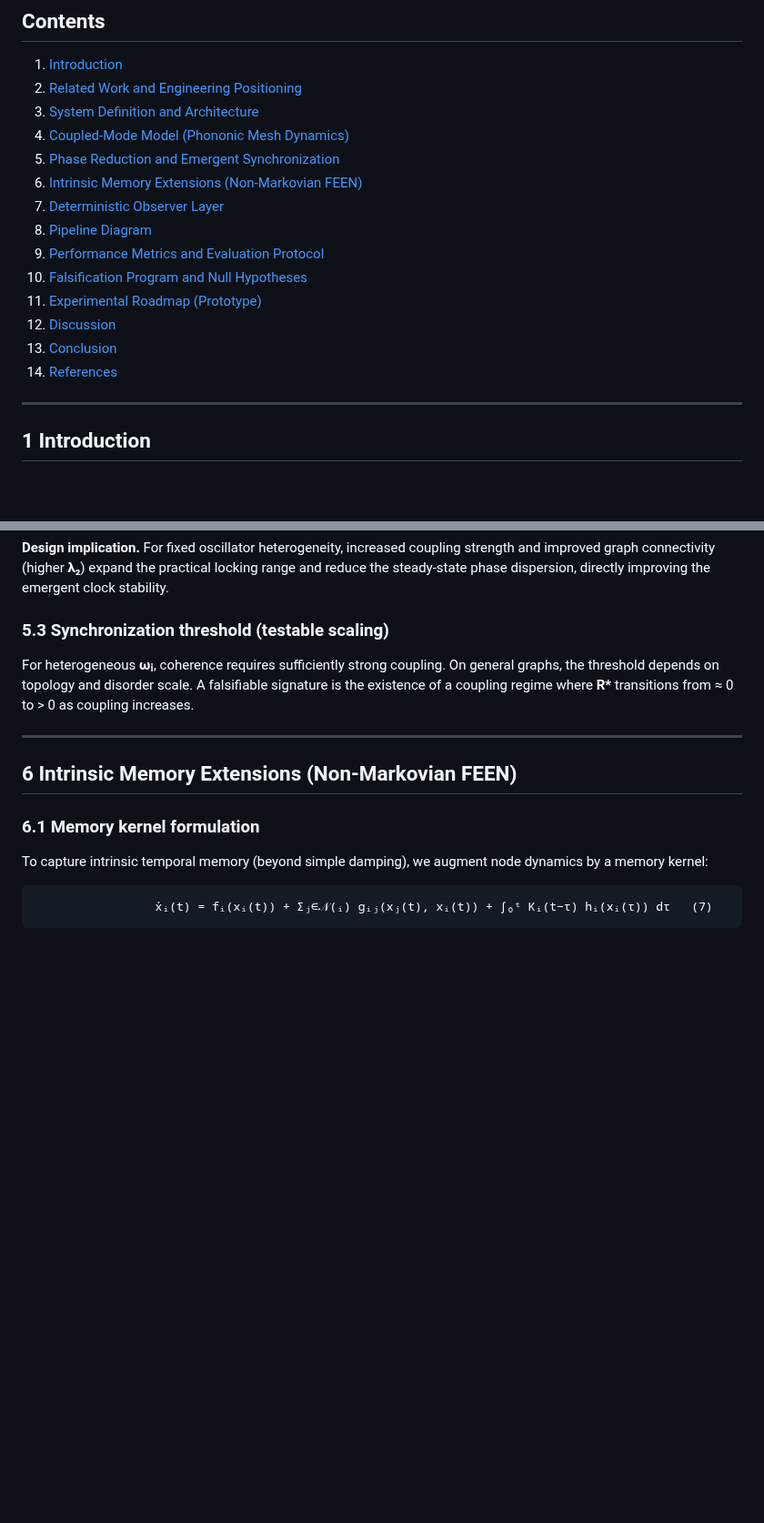
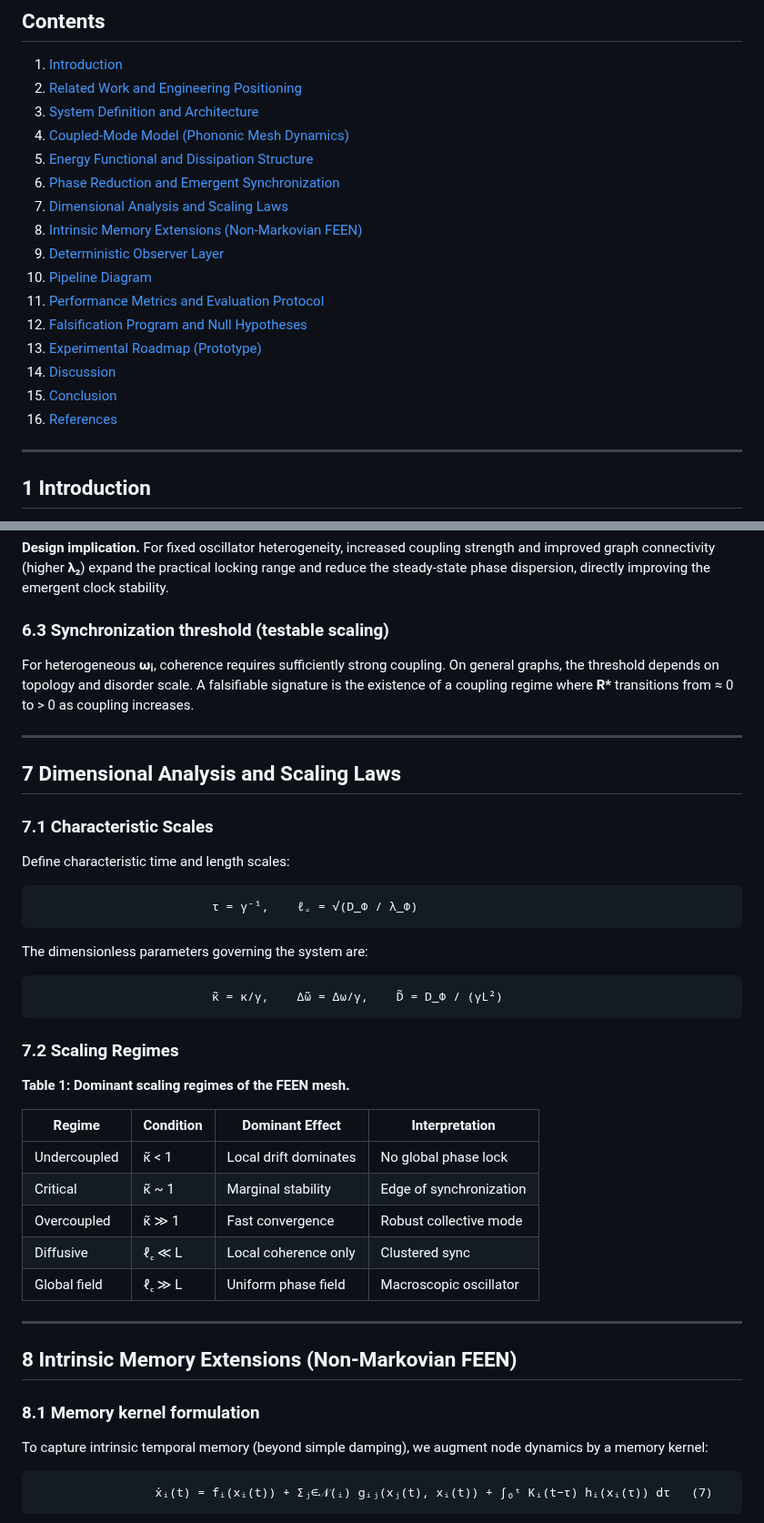
Before and after one commit to dfeen87/FEEN, a Markdown page: docs/SPIRAL_TIME.md, 2 parts joined by grey strips. Shown at 91% size. Drawn GitHub-style; blank space fills up the shorter version.

Commit message:
Revise sections and update table of contents

````diff
--- a/docs/SPIRAL_TIME.md
+++ b/docs/SPIRAL_TIME.md
@@ -32,16 +32,18 @@ We formalize FEEN, a distributed phononic mesh network that performs timing, sen
 2. [Related Work and Engineering Positioning](#2-related-work-and-engineering-positioning)
 3. [System Definition and Architecture](#3-system-definition-and-architecture)
 4. [Coupled-Mode Model (Phononic Mesh Dynamics)](#4-coupled-mode-model-phononic-mesh-dynamics)
-5. [Phase Reduction and Emergent Synchronization](#5-phase-reduction-and-emergent-synchronization)
-6. [Intrinsic Memory Extensions (Non-Markovian FEEN)](#6-intrinsic-memory-extensions-non-markovian-feen)
-7. [Deterministic Observer Layer](#7-deterministic-observer-layer-optional-δφ-type-functional)
-8. [Pipeline Diagram](#8-pipeline-diagram)
-9. [Performance Metrics and Evaluation Protocol](#9-performance-metrics-and-evaluation-protocol)
-10. [Falsification Program and Null Hypotheses](#10-falsification-program-and-null-hypotheses)
-11. [Experimental Roadmap (Prototype)](#11-experimental-roadmap-prototype)
-12. [Discussion](#12-discussion)
-13. [Conclusion](#13-conclusion)
-14. [References](#references)
+5. [Energy Functional and Dissipation Structure](#5-energy-functional-and-dissipation-structure)
+6. [Phase Reduction and Emergent Synchronization](#6-phase-reduction-and-emergent-synchronization)
+7. [Dimensional Analysis and Scaling Laws](#7-dimensional-analysis-and-scaling-laws)
+8. [Intrinsic Memory Extensions (Non-Markovian FEEN)](#8-intrinsic-memory-extensions-non-markovian-feen)
+9. [Deterministic Observer Layer](#9-deterministic-observer-layer-optional-δφ-type-functional)
+10. [Pipeline Diagram](#10-pipeline-diagram)
+11. [Performance Metrics and Evaluation Protocol](#11-performance-metrics-and-evaluation-protocol)
+12. [Falsification Program and Null Hypotheses](#12-falsification-program-and-null-hypotheses)
+13. [Experimental Roadmap (Prototype)](#13-experimental-roadmap-prototype)
+14. [Discussion](#14-discussion)
+15. [Conclusion](#15-conclusion)
+16. [References](#references)
 
 ---
 
@@ -216,15 +327,45 @@ Define the **global order parameter**:
 
 **Design implication.** For fixed oscillator heterogeneity, increased coupling strength and improved graph connectivity (higher **λ₂**) expand the practical locking range and reduce the steady-state phase dispersion, directly improving the emergent clock stability.
 
-### 5.3 Synchronization threshold (testable scaling)
+### 6.3 Synchronization threshold (testable scaling)
 
 For heterogeneous **ωᵢ**, coherence requires sufficiently strong coupling. On general graphs, the threshold depends on topology and disorder scale. A falsifiable signature is the existence of a coupling regime where **R\*** transitions from ≈ 0 to > 0 as coupling increases.
 
 ---
 
-## 6 Intrinsic Memory Extensions (Non-Markovian FEEN)
+## 7 Dimensional Analysis and Scaling Laws
 
-### 6.1 Memory kernel formulation
+### 7.1 Characteristic Scales
+
+Define characteristic time and length scales:
+
+```
+                         τ = γ⁻¹,    ℓ꜀ = √(D_Φ / λ_Φ)
+```
+
+The dimensionless parameters governing the system are:
+
+```
+                         κ̃ = κ/γ,    Δω̃ = Δω/γ,    D̃ = D_Φ / (γL²)
+```
+
+### 7.2 Scaling Regimes
+
+**Table 1: Dominant scaling regimes of the FEEN mesh.**
+
+| Regime | Condition | Dominant Effect | Interpretation |
+|---|---|---|---|
+| Undercoupled | κ̃ < 1 | Local drift dominates | No global phase lock |
+| Critical | κ̃ ~ 1 | Marginal stability | Edge of synchronization |
+| Overcoupled | κ̃ ≫ 1 | Fast convergence | Robust collective mode |
+| Diffusive | ℓ꜀ ≪ L | Local coherence only | Clustered sync |
+| Global field | ℓ꜀ ≫ L | Uniform phase field | Macroscopic oscillator |
+
+---
+
+## 8 Intrinsic Memory Extensions (Non-Markovian FEEN)
+
+### 8.1 Memory kernel formulation
 
 To capture intrinsic temporal memory (beyond simple damping), we augment node dynamics by a memory kernel:
 
````
Also changed, not shown: other parts of docs/SPIRAL_TIME.md (+147 -38 lines).
